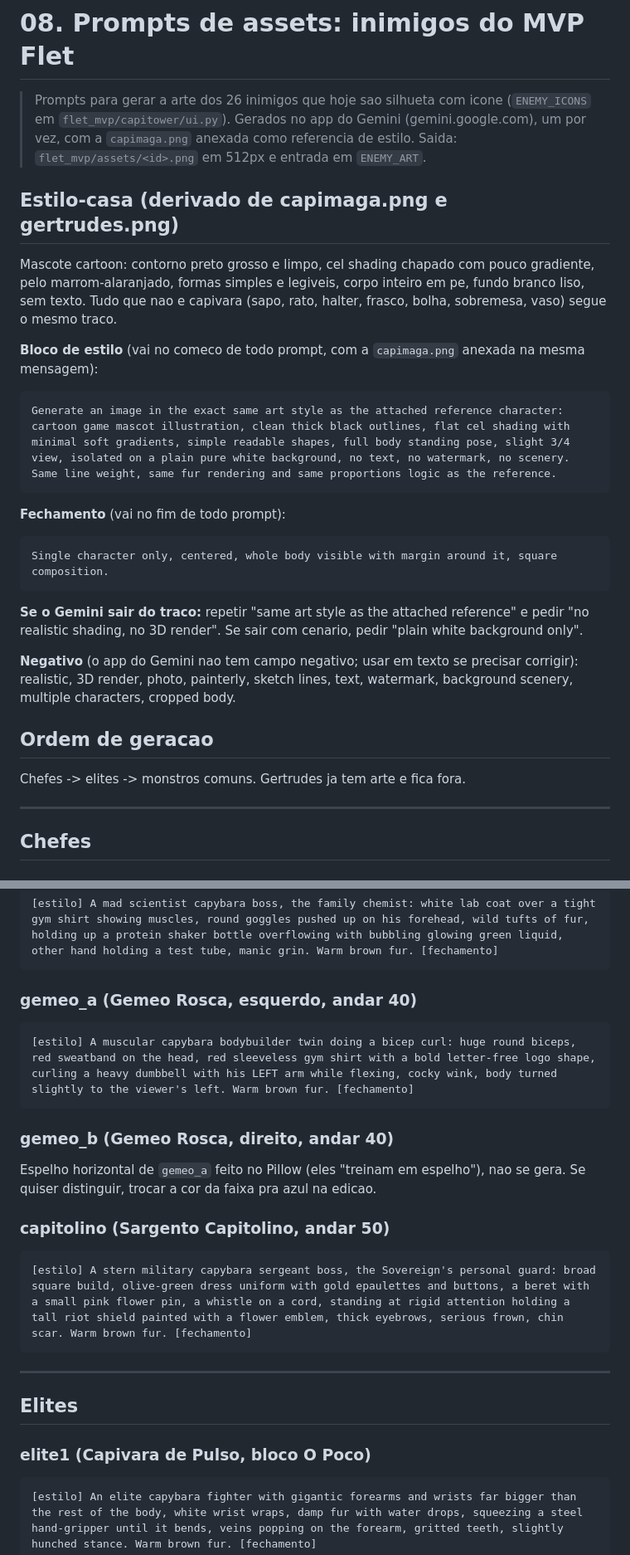
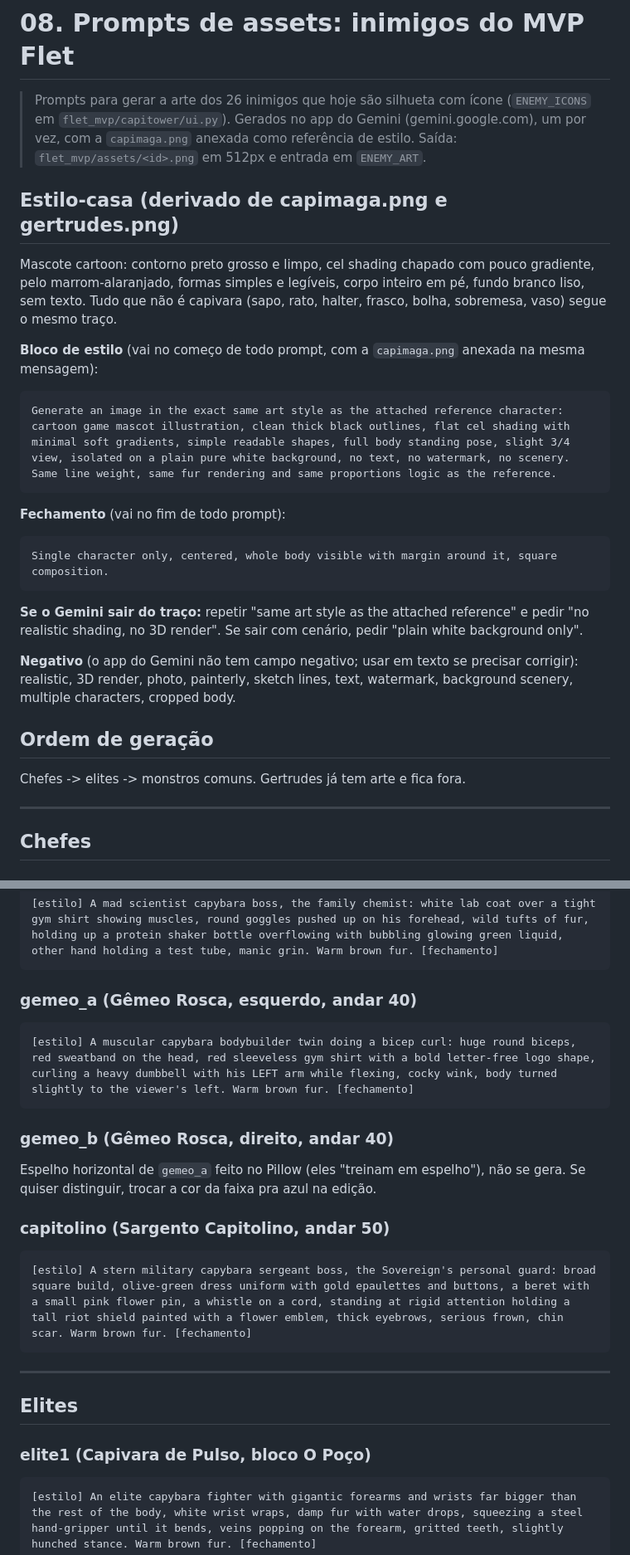
Before and after one commit to rbrecci/CapiTower, a Markdown page: docs/08-prompts-de-assets.md, 2 parts joined by grey strips. Shown at 83% size. GitHub-like rendering.

Commit message:
Corrige acentuacao dos prompts de assets

````diff
--- a/docs/08-prompts-de-assets.md
+++ b/docs/08-prompts-de-assets.md
@@ -1,17 +1,17 @@
 # 08. Prompts de assets: inimigos do MVP Flet
 
-> Prompts para gerar a arte dos 26 inimigos que hoje sao silhueta com icone (`ENEMY_ICONS` em
+> Prompts para gerar a arte dos 26 inimigos que hoje são silhueta com ícone (`ENEMY_ICONS` em
 > `flet_mvp/capitower/ui.py`). Gerados no app do Gemini (gemini.google.com), um por vez, com a
-> `capimaga.png` anexada como referencia de estilo. Saida: `flet_mvp/assets/<id>.png` em 512px
+> `capimaga.png` anexada como referência de estilo. Saída: `flet_mvp/assets/<id>.png` em 512px
 > e entrada em `ENEMY_ART`.
 
 ## Estilo-casa (derivado de capimaga.png e gertrudes.png)
 
 Mascote cartoon: contorno preto grosso e limpo, cel shading chapado com pouco gradiente, pelo
-marrom-alaranjado, formas simples e legiveis, corpo inteiro em pe, fundo branco liso, sem texto.
-Tudo que nao e capivara (sapo, rato, halter, frasco, bolha, sobremesa, vaso) segue o mesmo traco.
+marrom-alaranjado, formas simples e legíveis, corpo inteiro em pé, fundo branco liso, sem texto.
+Tudo que não é capivara (sapo, rato, halter, frasco, bolha, sobremesa, vaso) segue o mesmo traço.
 
-**Bloco de estilo** (vai no comeco de todo prompt, com a `capimaga.png` anexada na mesma mensagem):
+**Bloco de estilo** (vai no começo de todo prompt, com a `capimaga.png` anexada na mesma mensagem):
 
 ```
 Generate an image in the exact same art style as the attached reference character: cartoon game mascot illustration, clean thick black outlines, flat cel shading with minimal soft gradients, simple readable shapes, full body standing pose, slight 3/4 view, isolated on a plain pure white background, no text, no watermark, no scenery. Same line weight, same fur rendering and same proportions logic as the reference.
@@ -23,16 +23,16 @@ Generate an image in the exact same art style as the attached reference characte
 Single character only, centered, whole body visible with margin around it, square composition.
 ```
 
-**Se o Gemini sair do traco:** repetir "same art style as the attached reference" e pedir "no
-realistic shading, no 3D render". Se sair com cenario, pedir "plain white background only".
+**Se o Gemini sair do traço:** repetir "same art style as the attached reference" e pedir "no
+realistic shading, no 3D render". Se sair com cenário, pedir "plain white background only".
 
-**Negativo** (o app do Gemini nao tem campo negativo; usar em texto se precisar corrigir):
+**Negativo** (o app do Gemini não tem campo negativo; usar em texto se precisar corrigir):
 realistic, 3D render, photo, painterly, sketch lines, text, watermark, background scenery,
 multiple characters, cropped body.
 
-## Ordem de geracao
+## Ordem de geração
 
-Chefes -> elites -> monstros comuns. Gertrudes ja tem arte e fica fora.
+Chefes -> elites -> monstros comuns. Gertrudes já tem arte e fica fora.
 
 ---
 
@@ -53,14 +53,14 @@ Chefes -> elites -> monstros comuns. Gertrudes ja tem arte e fica fora.
 [estilo] A mad scientist capybara boss, the family chemist: white lab coat over a tight gym shirt showing muscles, round goggles pushed up on his forehead, wild tufts of fur, holding up a protein shaker bottle overflowing with bubbling glowing green liquid, other hand holding a test tube, manic grin. Warm brown fur. [fechamento]
 ```
 
-### gemeo_a (Gemeo Rosca, esquerdo, andar 40)
+### gemeo_a (Gêmeo Rosca, esquerdo, andar 40)
 ```
 [estilo] A muscular capybara bodybuilder twin doing a bicep curl: huge round biceps, red sweatband on the head, red sleeveless gym shirt with a bold letter-free logo shape, curling a heavy dumbbell with his LEFT arm while flexing, cocky wink, body turned slightly to the viewer's left. Warm brown fur. [fechamento]
 ```
 
-### gemeo_b (Gemeo Rosca, direito, andar 40)
-Espelho horizontal de `gemeo_a` feito no Pillow (eles "treinam em espelho"), nao se gera. Se
-quiser distinguir, trocar a cor da faixa pra azul na edicao.
+### gemeo_b (Gêmeo Rosca, direito, andar 40)
+Espelho horizontal de `gemeo_a` feito no Pillow (eles "treinam em espelho"), não se gera. Se
+quiser distinguir, trocar a cor da faixa pra azul na edição.
 
 ### capitolino (Sargento Capitolino, andar 50)
 ```
@@ -71,7 +71,7 @@ quiser distinguir, trocar a cor da faixa pra azul na edicao.
 
 ## Elites
 
-### elite1 (Capivara de Pulso, bloco O Poco)
+### elite1 (Capivara de Pulso, bloco O Poço)
 ```
 [estilo] An elite capybara fighter with gigantic forearms and wrists far bigger than the rest of the body, white wrist wraps, damp fur with water drops, squeezing a steel hand-gripper until it bends, veins popping on the forearm, gritted teeth, slightly hunched stance. Warm brown fur. [fechamento]
 ```
````
Also changed, not shown: other parts of docs/08-prompts-de-assets.md (+3 -3 lines).
